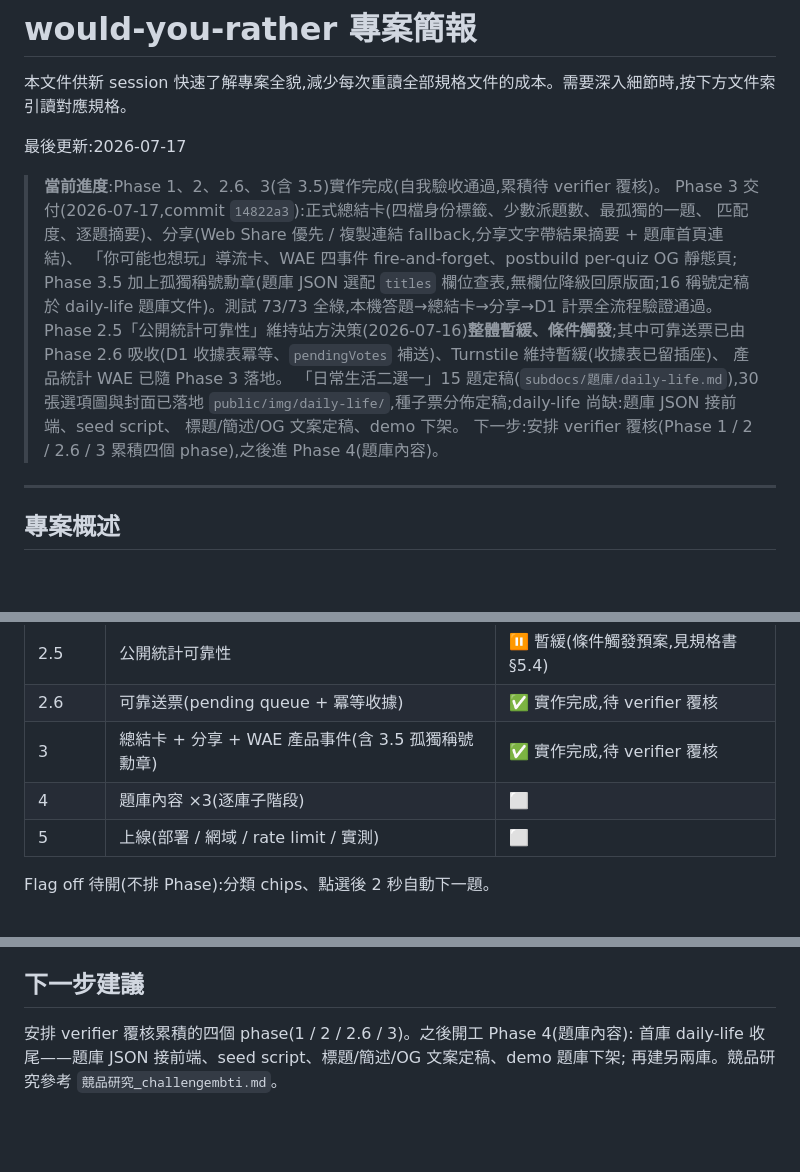
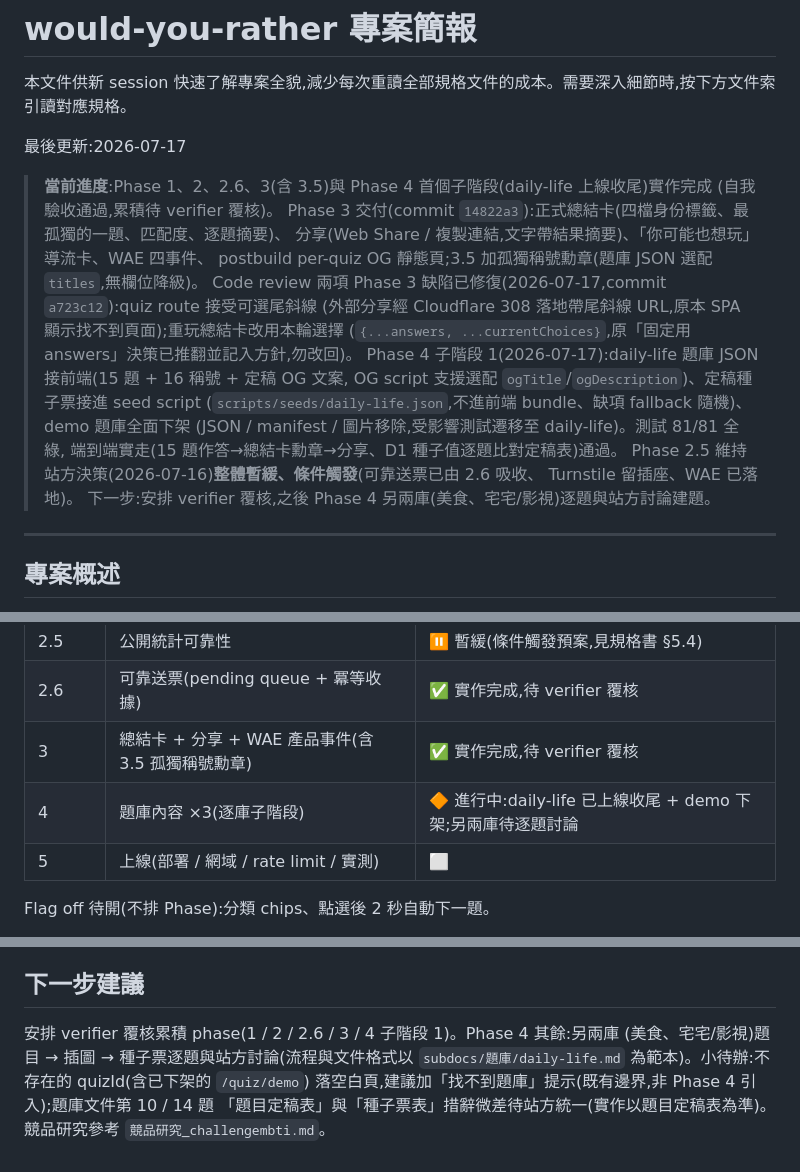
Before and after one commit to shellpig/would-you-rather, a Markdown page: PROJECT_BRIEF.md, 3 parts joined by grey strips. Rendered like a GitHub page; blank space fills up the shorter version.

Commit message:
更新 PROJECT_BRIEF:Phase 4 子階段 1 完成與 code review 修復入檔
- 當前進度加入 code review 兩缺陷修復與 daily-life 上線收尾摘要
- Phase 進度表 Phase 4 標記進行中;下一步改為 verifier 覆核 + 另兩庫建題
- 小待辦入檔:不存在 quizId 提示頁、題庫文件兩表措辭微差

Co-Authored-By: Claude Fable 5 <noreply@anthropic.com>

```diff
--- a/PROJECT_BRIEF.md
+++ b/PROJECT_BRIEF.md
@@ -4,19 +4,22 @@
 
 最後更新:2026-07-17
 
-> **當前進度**:Phase 1、2、2.6、3(含 3.5)實作完成(自我驗收通過,累積待 verifier 覆核)。
-> Phase 3 交付(2026-07-17,commit `14822a3`):正式總結卡(四檔身份標籤、少數派題數、最孤獨的一題、
-> 匹配度、逐題摘要)、分享(Web Share 優先 / 複製連結 fallback,分享文字帶結果摘要 + 題庫首頁連結)、
-> 「你可能也想玩」導流卡、WAE 四事件 fire-and-forget、postbuild per-quiz OG 靜態頁;
-> Phase 3.5 加上孤獨稱號勳章(題庫 JSON 選配 `titles` 欄位查表,無欄位降級回原版面;16 稱號定稿於
-> daily-life 題庫文件)。測試 73/73 全綠,本機答題→總結卡→分享→D1 計票全流程驗證通過。
-> Phase 2.5「公開統計可靠性」維持站方決策(2026-07-16)**整體暫緩、條件觸發**;其中可靠送票已由
-> Phase 2.6 吸收(D1 收據表冪等、`pendingVotes` 補送)、Turnstile 維持暫緩(收據表已留插座)、
-> 產品統計 WAE 已隨 Phase 3 落地。
-> 「日常生活二選一」15 題定稿(`subdocs/題庫/daily-life.md`),30 張選項圖與封面已落地
-> `public/img/daily-life/`,種子票分佈定稿;daily-life 尚缺:題庫 JSON 接前端、seed script、
-> 標題/簡述/OG 文案定稿、demo 下架。
-> 下一步:安排 verifier 覆核(Phase 1 / 2 / 2.6 / 3 累積四個 phase),之後進 Phase 4(題庫內容)。
+> **當前進度**:Phase 1、2、2.6、3(含 3.5)與 Phase 4 首個子階段(daily-life 上線收尾)實作完成
+> (自我驗收通過,累積待 verifier 覆核)。
+> Phase 3 交付(commit `14822a3`):正式總結卡(四檔身份標籤、最孤獨的一題、匹配度、逐題摘要)、
+> 分享(Web Share / 複製連結,文字帶結果摘要)、「你可能也想玩」導流卡、WAE 四事件、
+> postbuild per-quiz OG 靜態頁;3.5 加孤獨稱號勳章(題庫 JSON 選配 `titles`,無欄位降級)。
+> Code review 兩項 Phase 3 缺陷已修復(2026-07-17,commit `a723c12`):quiz route 接受可選尾斜線
+> (外部分享經 Cloudflare 308 落地帶尾斜線 URL,原本 SPA 顯示找不到頁面);重玩總結卡改用本輪選擇
+> (`{...answers, ...currentChoices}`,原「固定用 answers」決策已推翻並記入方針,勿改回)。
+> Phase 4 子階段 1(2026-07-17):daily-life 題庫 JSON 接前端(15 題 + 16 稱號 + 定稿 OG 文案,
+> OG script 支援選配 `ogTitle`/`ogDescription`)、定稿種子票接進 seed script
+> (`scripts/seeds/daily-life.json`,不進前端 bundle、缺項 fallback 隨機)、demo 題庫全面下架
+> (JSON / manifest / 圖片移除,受影響測試遷移至 daily-life)。測試 81/81 全綠,
+> 端到端實走(15 題作答→總結卡勳章→分享、D1 種子值逐題比對定稿表)通過。
+> Phase 2.5 維持站方決策(2026-07-16)**整體暫緩、條件觸發**(可靠送票已由 2.6 吸收、
+> Turnstile 留插座、WAE 已落地)。
+> 下一步:安排 verifier 覆核,之後 Phase 4 另兩庫(美食、宅宅/影視)逐題與站方討論建題。
 
 ---
 
@@ -47,7 +50,7 @@
 | 2.5 | 公開統計可靠性 | ⏸️ 暫緩(條件觸發預案,見規格書 §5.4) |
 | 2.6 | 可靠送票(pending queue + 冪等收據) | ✅ 實作完成,待 verifier 覆核 |
 | 3 | 總結卡 + 分享 + WAE 產品事件(含 3.5 孤獨稱號勳章) | ✅ 實作完成,待 verifier 覆核 |
-| 4 | 題庫內容 ×3(逐庫子階段) | ⬜ |
+| 4 | 題庫內容 ×3(逐庫子階段) | 🔶 進行中:daily-life 已上線收尾 + demo 下架;另兩庫待逐題討論 |
 | 5 | 上線(部署 / 網域 / rate limit / 實測) | ⬜ |
 
 Flag off 待開(不排 Phase):分類 chips、點選後 2 秒自動下一題。
@@ -72,6 +75,9 @@ Flag off 待開(不排 Phase):分類 chips、點選後 2 秒自動下一題。
 
 ## 下一步建議
 
-安排 verifier 覆核累積的四個 phase(1 / 2 / 2.6 / 3)。之後開工 Phase 4(題庫內容):
-首庫 daily-life 收尾——題庫 JSON 接前端、seed script、標題/簡述/OG 文案定稿、demo 題庫下架;
-再建另兩庫。競品研究參考 `競品研究_challengembti.md`。
+安排 verifier 覆核累積 phase(1 / 2 / 2.6 / 3 / 4 子階段 1)。Phase 4 其餘:另兩庫
+(美食、宅宅/影視)題目 → 插圖 → 種子票逐題與站方討論(流程與文件格式以
+`subdocs/題庫/daily-life.md` 為範本)。小待辦:不存在的 quizId(含已下架的 `/quiz/demo`)
+落空白頁,建議加「找不到題庫」提示(既有邊界,非 Phase 4 引入);題庫文件第 10 / 14 題
+「題目定稿表」與「種子票表」措辭微差待站方統一(實作以題目定稿表為準)。
+競品研究參考 `競品研究_challengembti.md`。
```
